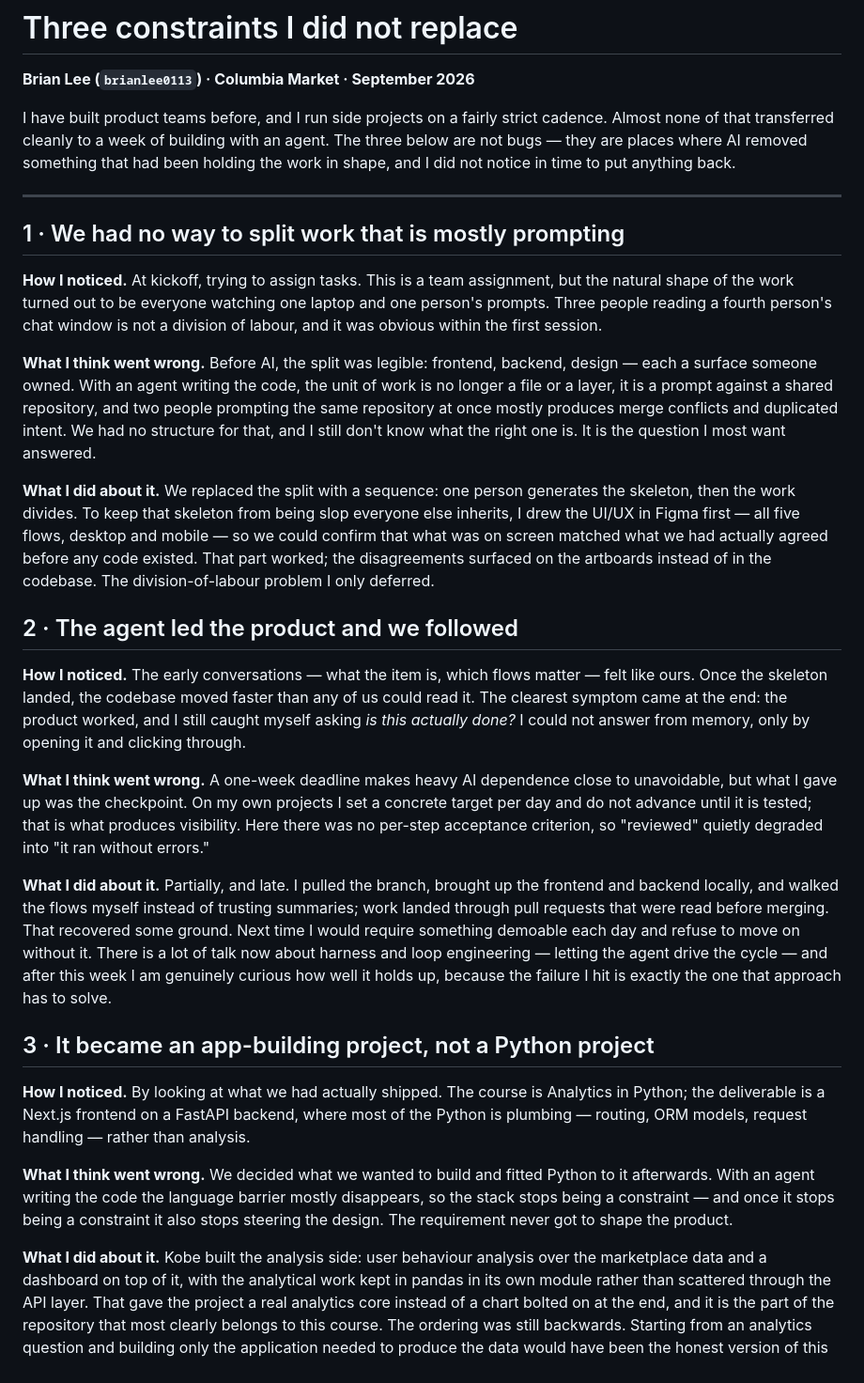
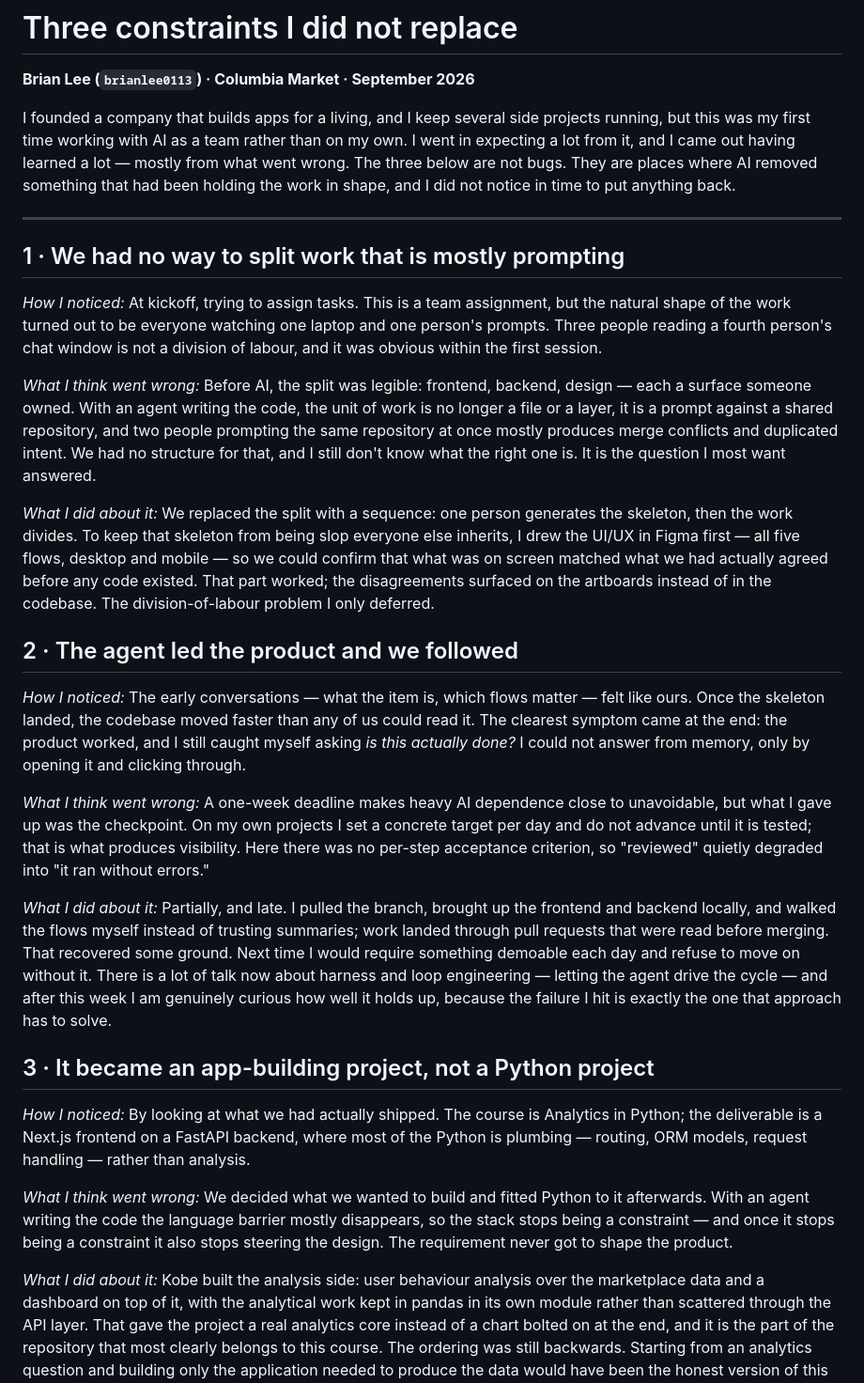
Before and after one commit to AnalyticsInPython/secondhand_marketplace, a Markdown page: lowlight onepager/Brian/brian_lowlight.md, the part around the change. Shown at 94% size. Rendered like a GitHub page.

Commit message:
Rework the opening of Brian's lowlight one-pager
Say plainly what was new this time — working with AI as a team rather
than alone — instead of leading with credentials. Italicise the
how-noticed / what-went-wrong / what-I-did labels so the three parts of
each item separate on the page.

Co-Authored-By: Claude Opus 5 (1M context) <noreply@anthropic.com>

```diff
--- a/lowlight onepager/Brian/brian_lowlight.md
+++ b/lowlight onepager/Brian/brian_lowlight.md
@@ -2,29 +2,30 @@
 
 **Brian Lee (`brianlee0113`) · Columbia Market · September 2026**
 
-I have built product teams before, and I run side projects on a fairly strict
-cadence. Almost none of that transferred cleanly to a week of building with an
-agent. The three below are not bugs — they are places where AI removed something
-that had been holding the work in shape, and I did not notice in time to put
-anything back.
+I founded a company that builds apps for a living, and I keep several side
+projects running, but this was my first time working with AI as a team rather
+than on my own. I went in expecting a lot from it, and I came out having learned
+a lot — mostly from what went wrong. The three below are not bugs. They are
+places where AI removed something that had been holding the work in shape, and I
+did not notice in time to put anything back.
 
 ---
 
 ## 1 · We had no way to split work that is mostly prompting
 
-**How I noticed.** At kickoff, trying to assign tasks. This is a team
+*How I noticed:* At kickoff, trying to assign tasks. This is a team
 assignment, but the natural shape of the work turned out to be everyone watching
 one laptop and one person's prompts. Three people reading a fourth person's chat
 window is not a division of labour, and it was obvious within the first session.
 
-**What I think went wrong.** Before AI, the split was legible: frontend,
+*What I think went wrong:* Before AI, the split was legible: frontend,
 backend, design — each a surface someone owned. With an agent writing the code,
 the unit of work is no longer a file or a layer, it is a prompt against a shared
 repository, and two people prompting the same repository at once mostly produces
 merge conflicts and duplicated intent. We had no structure for that, and I still
 don't know what the right one is. It is the question I most want answered.
 
-**What I did about it.** We replaced the split with a sequence: one person
+*What I did about it:* We replaced the split with a sequence: one person
 generates the skeleton, then the work divides. To keep that skeleton from being
 slop everyone else inherits, I drew the UI/UX in Figma first — all five flows,
 desktop and mobile — so we could confirm that what was on screen matched what we
@@ -34,19 +35,19 @@ problem I only deferred.
 
 ## 2 · The agent led the product and we followed
 
-**How I noticed.** The early conversations — what the item is, which flows
+*How I noticed:* The early conversations — what the item is, which flows
 matter — felt like ours. Once the skeleton landed, the codebase moved faster
 than any of us could read it. The clearest symptom came at the end: the product
 worked, and I still caught myself asking *is this actually done?* I could not
 answer from memory, only by opening it and clicking through.
 
-**What I think went wrong.** A one-week deadline makes heavy AI dependence close
+*What I think went wrong:* A one-week deadline makes heavy AI dependence close
 to unavoidable, but what I gave up was the checkpoint. On my own projects I set
 a concrete target per day and do not advance until it is tested; that is what
 produces visibility. Here there was no per-step acceptance criterion, so
 "reviewed" quietly degraded into "it ran without errors."
 
-**What I did about it.** Partially, and late. I pulled the branch, brought up
+*What I did about it:* Partially, and late. I pulled the branch, brought up
 the frontend and backend locally, and walked the flows myself instead of
 trusting summaries; work landed through pull requests that were read before
 merging. That recovered some ground. Next time I would require something
@@ -57,18 +58,18 @@ I hit is exactly the one that approach has to solve.
 
 ## 3 · It became an app-building project, not a Python project
 
-**How I noticed.** By looking at what we had actually shipped. The course is
+*How I noticed:* By looking at what we had actually shipped. The course is
 Analytics in Python; the deliverable is a Next.js frontend on a FastAPI backend,
 where most of the Python is plumbing — routing, ORM models, request handling —
 rather than analysis.
 
-**What I think went wrong.** We decided what we wanted to build and fitted
+*What I think went wrong:* We decided what we wanted to build and fitted
 Python to it afterwards. With an agent writing the code the language barrier
 mostly disappears, so the stack stops being a constraint — and once it stops
 being a constraint it also stops steering the design. The requirement never got
 to shape the product.
 
-**What I did about it.** Kobe built the analysis side: user behaviour analysis
+*What I did about it:* Kobe built the analysis side: user behaviour analysis
 over the marketplace data and a dashboard on top of it, with the analytical work
 kept in pandas in its own module rather than scattered through the API layer.
 That gave the project a real analytics core instead of a chart bolted on at the
```
